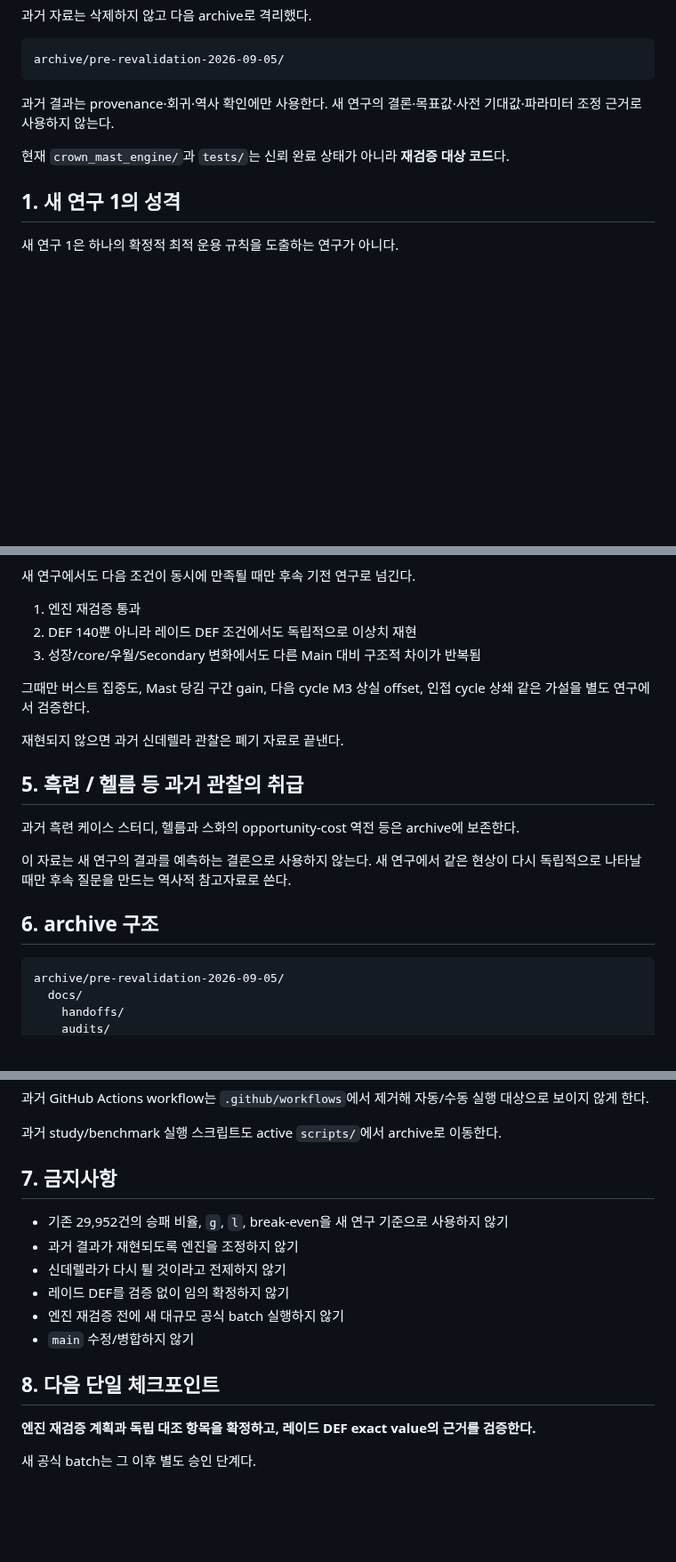
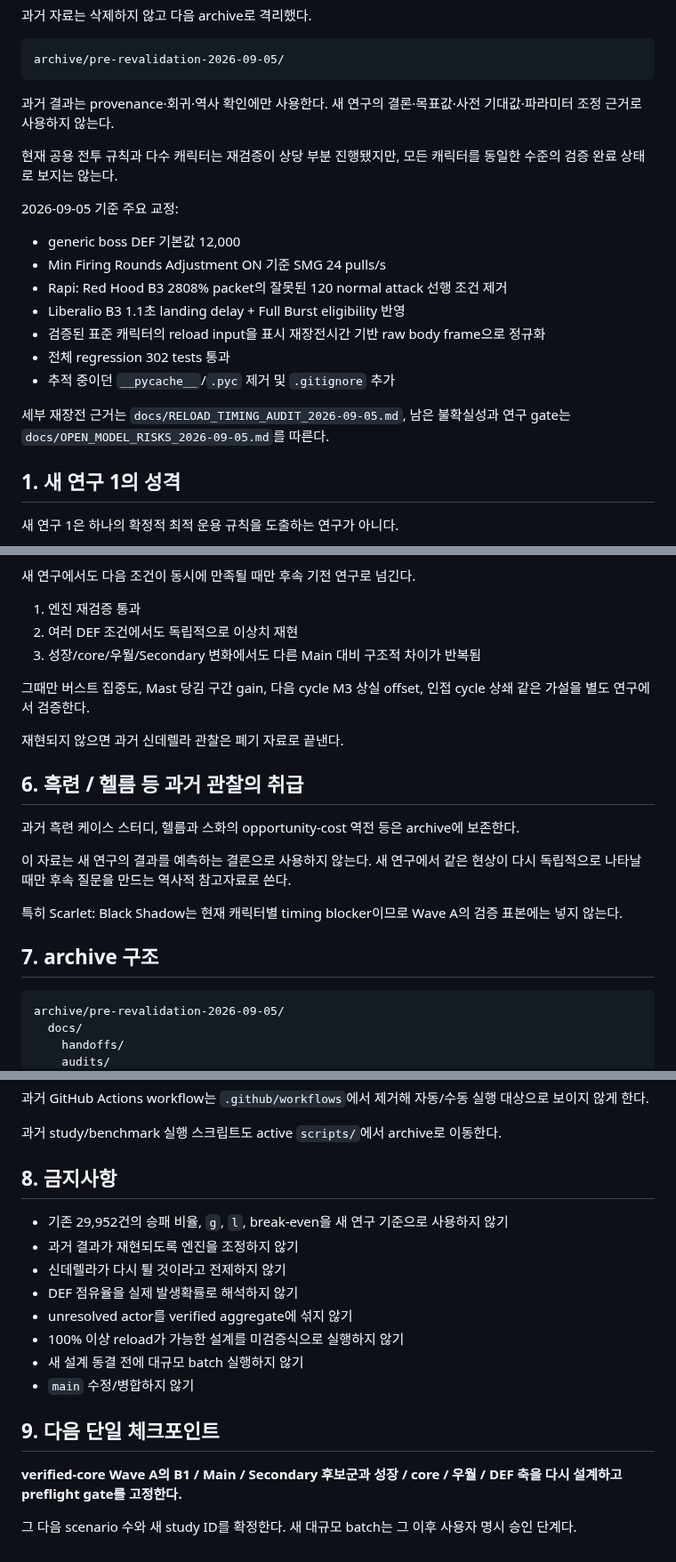
Before and after one commit to asdadas1113/crown-mast-engine, a Markdown page: docs/CURRENT_RESEARCH_HANDOFF_2026-09-05.md, 3 parts joined by grey strips. Shown at 89% size. GitHub-like rendering; blank space fills up the shorter version.

````diff
--- a/docs/CURRENT_RESEARCH_HANDOFF_2026-09-05.md
+++ b/docs/CURRENT_RESEARCH_HANDOFF_2026-09-05.md
@@ -14,7 +14,19 @@ archive/pre-revalidation-2026-09-05/
 
 과거 결과는 provenance·회귀·역사 확인에만 사용한다. 새 연구의 결론·목표값·사전 기대값·파라미터 조정 근거로 사용하지 않는다.
 
-현재 `crown_mast_engine/`과 `tests/`는 신뢰 완료 상태가 아니라 **재검증 대상 코드**다.
+현재 공용 전투 규칙과 다수 캐릭터는 재검증이 상당 부분 진행됐지만, 모든 캐릭터를 동일한 수준의 검증 완료 상태로 보지는 않는다.
+
+2026-09-05 기준 주요 교정:
+
+- generic boss DEF 기본값 12,000
+- Min Firing Rounds Adjustment ON 기준 SMG 24 pulls/s
+- Rapi: Red Hood B3 2808% packet의 잘못된 120 normal attack 선행 조건 제거
+- Liberalio B3 1.1초 landing delay + Full Burst eligibility 반영
+- 검증된 표준 캐릭터의 reload input을 표시 재장전시간 기반 raw body frame으로 정규화
+- 전체 regression 302 tests 통과
+- 추적 중이던 `__pycache__`/`.pyc` 제거 및 `.gitignore` 추가
+
+세부 재장전 근거는 `docs/RELOAD_TIMING_AUDIT_2026-09-05.md`, 남은 불확실성과 연구 gate는 `docs/OPEN_MODEL_RISKS_2026-09-05.md`를 따른다.
 
 ## 1. 새 연구 1의 성격
 
@@ -128,20 +168,22 @@ Raid DEF     -> 외부 근거를 재확인한 실제 레이드 대표값
 새 연구에서도 다음 조건이 동시에 만족될 때만 후속 기전 연구로 넘긴다.
 
 1. 엔진 재검증 통과
-2. DEF 140뿐 아니라 레이드 DEF 조건에서도 독립적으로 이상치 재현
+2. 여러 DEF 조건에서도 독립적으로 이상치 재현
 3. 성장/core/우월/Secondary 변화에서도 다른 Main 대비 구조적 차이가 반복됨
 
 그때만 버스트 집중도, Mast 당김 구간 gain, 다음 cycle M3 상실 offset, 인접 cycle 상쇄 같은 가설을 별도 연구에서 검증한다.
 
 재현되지 않으면 과거 신데렐라 관찰은 폐기 자료로 끝낸다.
 
-## 5. 흑련 / 헬름 등 과거 관찰의 취급
+## 6. 흑련 / 헬름 등 과거 관찰의 취급
 
 과거 흑련 케이스 스터디, 헬름과 스화의 opportunity-cost 역전 등은 archive에 보존한다.
 
 이 자료는 새 연구의 결과를 예측하는 결론으로 사용하지 않는다. 새 연구에서 같은 현상이 다시 독립적으로 나타날 때만 후속 질문을 만드는 역사적 참고자료로 쓴다.
 
-## 6. archive 구조
+특히 Scarlet: Black Shadow는 현재 캐릭터별 timing blocker이므로 Wave A의 검증 표본에는 넣지 않는다.
+
+## 7. archive 구조
 
 ```text
 archive/pre-revalidation-2026-09-05/
@@ -163,17 +205,19 @@ archive/pre-revalidation-2026-09-05/
 
 과거 study/benchmark 실행 스크립트도 active `scripts/`에서 archive로 이동한다.
 
-## 7. 금지사항
+## 8. 금지사항
 
 - 기존 29,952건의 승패 비율, `g`, `l`, break-even을 새 연구 기준으로 사용하지 않기
 - 과거 결과가 재현되도록 엔진을 조정하지 않기
 - 신데렐라가 다시 튈 것이라고 전제하지 않기
-- 레이드 DEF를 검증 없이 임의 확정하지 않기
-- 엔진 재검증 전에 새 대규모 공식 batch 실행하지 않기
+- DEF 점유율을 실제 발생확률로 해석하지 않기
+- unresolved actor를 verified aggregate에 섞지 않기
+- 100% 이상 reload가 가능한 설계를 미검증식으로 실행하지 않기
+- 새 설계 동결 전에 대규모 batch 실행하지 않기
 - `main` 수정/병합하지 않기
 
-## 8. 다음 단일 체크포인트
+## 9. 다음 단일 체크포인트
 
-**엔진 재검증 계획과 독립 대조 항목을 확정하고, 레이드 DEF exact value의 근거를 검증한다.**
+**verified-core Wave A의 B1 / Main / Secondary 후보군과 성장 / core / 우월 / DEF 축을 다시 설계하고 preflight gate를 고정한다.**
 
-새 공식 batch는 그 이후 별도 승인 단계다.
+그 다음 scenario 수와 새 study ID를 확정한다. 새 대규모 batch는 그 이후 사용자 명시 승인 단계다.
````
Also changed, not shown: other parts of docs/CURRENT_RESEARCH_HANDOFF_2026-09-05.md (+49 -21 lines).
